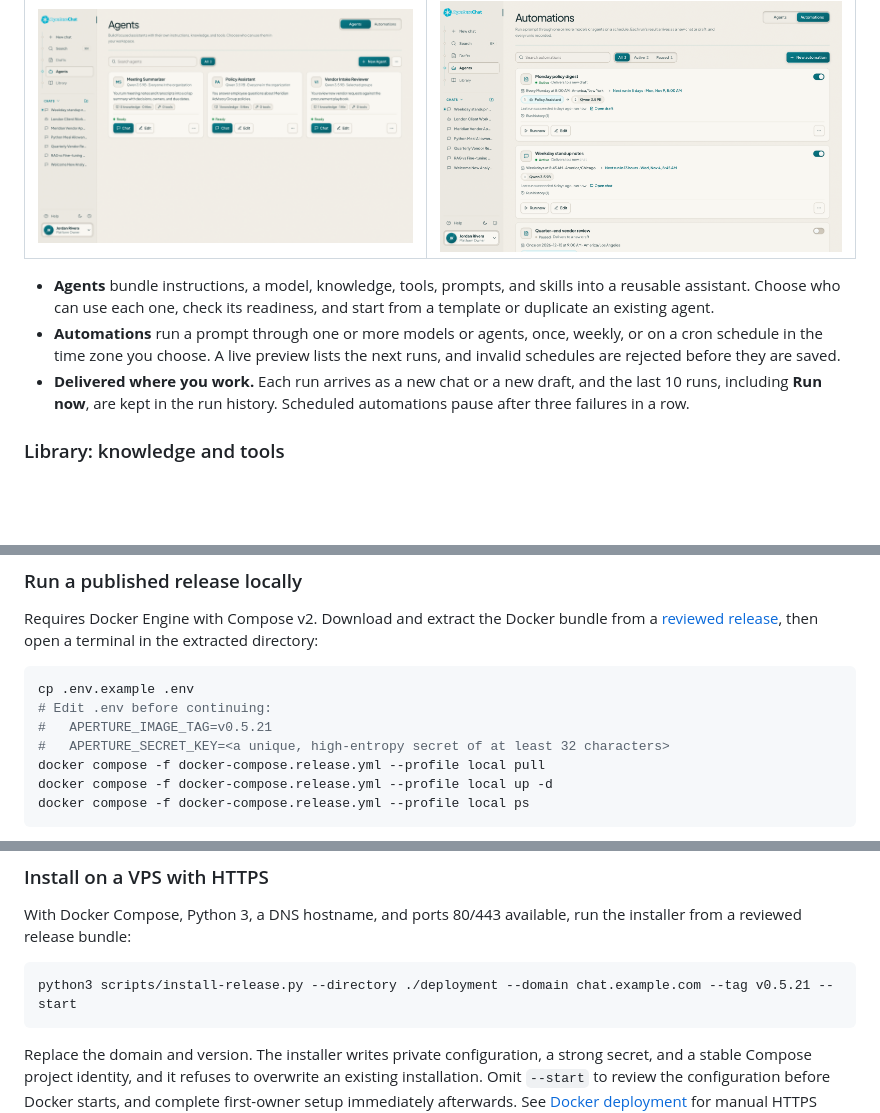
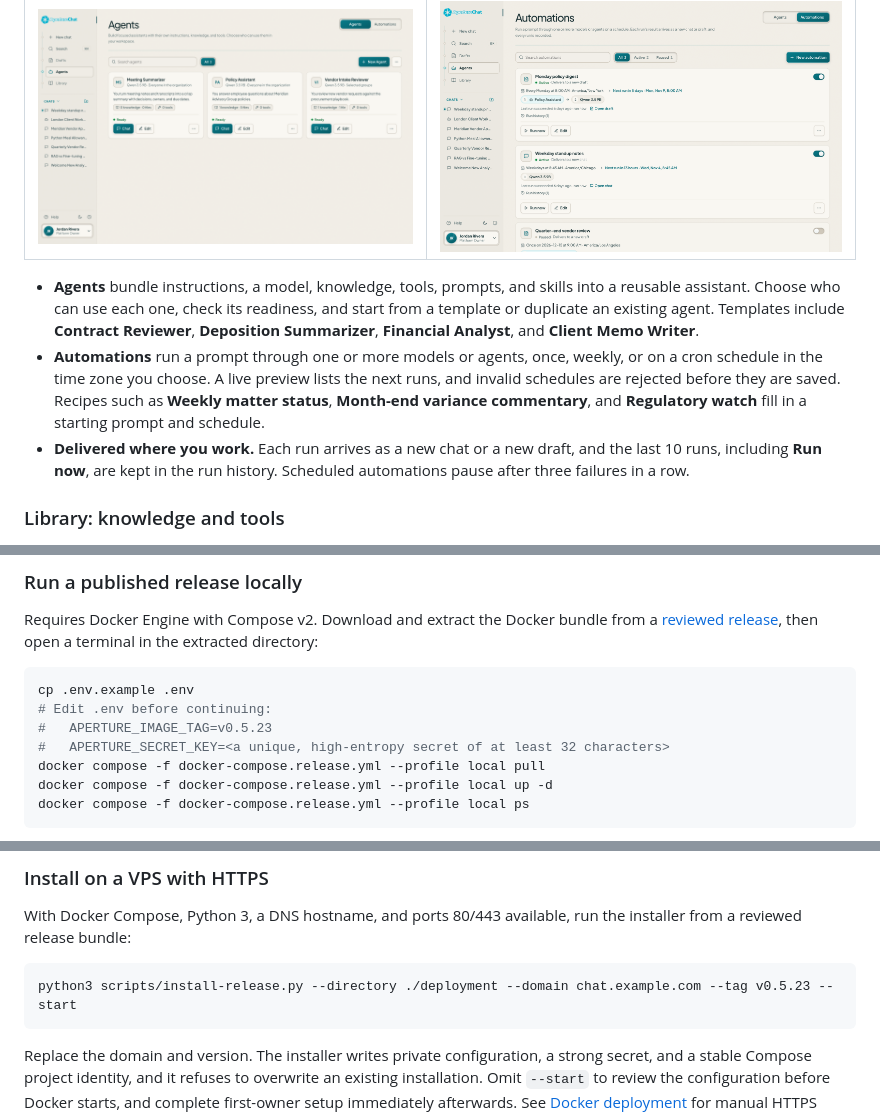
Before and after one commit to Aperture-Chat/Aperture-Chat, a Markdown page: README.md, 3 parts joined by grey strips. GitHub-like rendering; blank space fills up the shorter version.

````diff
--- a/README.md
+++ b/README.md
@@ -137,8 +157,8 @@ policies appropriate for your organization's data.
 | --- | --- |
 | ![Agents page with three agents, their models, audiences, knowledge, and readiness](docs/images/agents-light.png) | ![Automations page with weekly, weekday, and one-time automations and their next runs](docs/images/automations-light.png) |
 
-- **Agents** bundle instructions, a model, knowledge, tools, prompts, and skills into a reusable assistant. Choose who can use each one, check its readiness, and start from a template or duplicate an existing agent.
-- **Automations** run a prompt through one or more models or agents, once, weekly, or on a cron schedule in the time zone you choose. A live preview lists the next runs, and invalid schedules are rejected before they are saved.
+- **Agents** bundle instructions, a model, knowledge, tools, prompts, and skills into a reusable assistant. Choose who can use each one, check its readiness, and start from a template or duplicate an existing agent. Templates include **Contract Reviewer**, **Deposition Summarizer**, **Financial Analyst**, and **Client Memo Writer**.
+- **Automations** run a prompt through one or more models or agents, once, weekly, or on a cron schedule in the time zone you choose. A live preview lists the next runs, and invalid schedules are rejected before they are saved. Recipes such as **Weekly matter status**, **Month-end variance commentary**, and **Regulatory watch** fill in a starting prompt and schedule.
 - **Delivered where you work.** Each run arrives as a new chat or a new draft, and the last 10 runs, including **Run now**, are kept in the run history. Scheduled automations pause after three failures in a row.
 
 ### Library: knowledge and tools
@@ -189,7 +209,7 @@ then open a terminal in the extracted directory:
 ```bash
 cp .env.example .env
 # Edit .env before continuing:
-#   APERTURE_IMAGE_TAG=v0.5.21
+#   APERTURE_IMAGE_TAG=v0.5.23
 #   APERTURE_SECRET_KEY=<a unique, high-entropy secret of at least 32 characters>
 docker compose -f docker-compose.release.yml --profile local pull
 docker compose -f docker-compose.release.yml --profile local up -d
@@ -210,7 +230,7 @@ With Docker Compose, Python 3, a DNS hostname, and ports 80/443 available, run
 the installer from a reviewed release bundle:
 
 ```bash
-python3 scripts/install-release.py --directory ./deployment --domain chat.example.com --tag v0.5.21 --start
+python3 scripts/install-release.py --directory ./deployment --domain chat.example.com --tag v0.5.23 --start
 ```
 
 Replace the domain and version. The installer writes private configuration, a
````
Also changed, not shown: other parts of README.md (+31 -11 lines), docs/images/README.md (+30 -0 lines), docs/images/chat-questions-light.png (added), docs/images/drafts-check-light.png (added), docs/images/drafts-questions-light.png (added), 1 other file.
